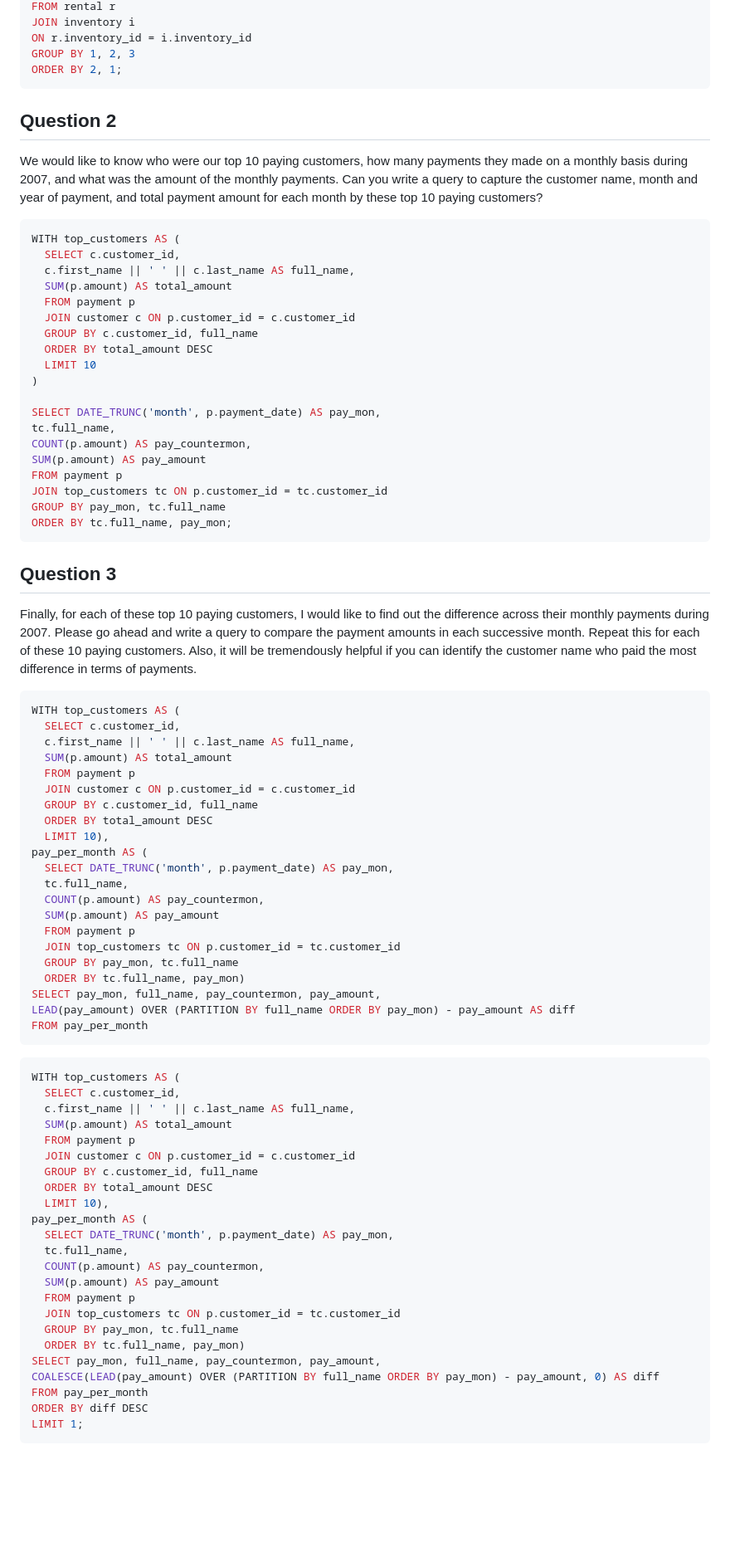
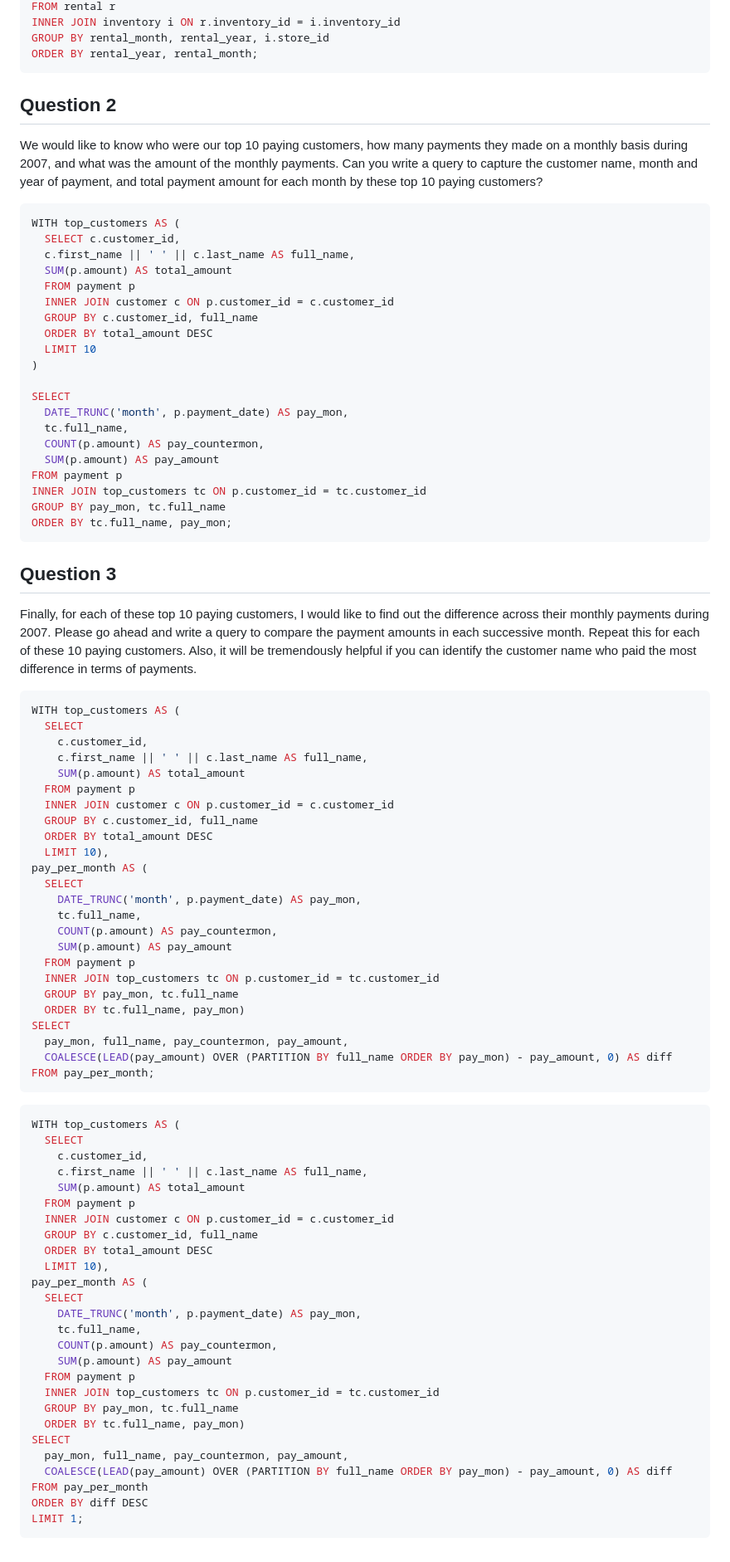
Before and after one commit to ruddyscent/udacity-workspace, a Markdown page: nd104/ls2268/question_set.md, the part around the change printed below. Shown: that part at 83% size. Rendered like a GitHub page; blank space fills up the shorter version.

````diff
--- a/nd104/ls2268/question_set.md
+++ b/nd104/ls2268/question_set.md
@@ -77,8 +74,7 @@ COUNT(*) AS count_rentals
 FROM rental r
-JOIN inventory i
-ON r.inventory_id = i.inventory_id
-GROUP BY 1, 2, 3
-ORDER BY 2, 1;
+INNER JOIN inventory i ON r.inventory_id = i.inventory_id
+GROUP BY rental_month, rental_year, i.store_id
+ORDER BY rental_year, rental_month;
 ```
 
 ## Question 2
@@ -90,18 +86,19 @@ WITH top_customers AS (
   c.first_name || ' ' || c.last_name AS full_name,
   SUM(p.amount) AS total_amount
   FROM payment p
-  JOIN customer c ON p.customer_id = c.customer_id
+  INNER JOIN customer c ON p.customer_id = c.customer_id
   GROUP BY c.customer_id, full_name
   ORDER BY total_amount DESC
   LIMIT 10
 )
 
-SELECT DATE_TRUNC('month', p.payment_date) AS pay_mon,
-tc.full_name,
-COUNT(p.amount) AS pay_countermon,
-SUM(p.amount) AS pay_amount
+SELECT
+  DATE_TRUNC('month', p.payment_date) AS pay_mon,
+  tc.full_name,
+  COUNT(p.amount) AS pay_countermon,
+  SUM(p.amount) AS pay_amount
 FROM payment p
-JOIN top_customers tc ON p.customer_id = tc.customer_id
+INNER JOIN top_customers tc ON p.customer_id = tc.customer_id
 GROUP BY pay_mon, tc.full_name
 ORDER BY tc.full_name, pay_mon;
 ```
@@ -112,49 +109,55 @@ Finally, for each of these top 10 paying customers, I would like to find out the
 
 ```sql
 WITH top_customers AS (
-  SELECT c.customer_id,
-  c.first_name || ' ' || c.last_name AS full_name,
-  SUM(p.amount) AS total_amount
+  SELECT
+    c.customer_id,
+    c.first_name || ' ' || c.last_name AS full_name,
+    SUM(p.amount) AS total_amount
   FROM payment p
-  JOIN customer c ON p.customer_id = c.customer_id
+  INNER JOIN customer c ON p.customer_id = c.customer_id
   GROUP BY c.customer_id, full_name
   ORDER BY total_amount DESC
   LIMIT 10),
 pay_per_month AS (
-  SELECT DATE_TRUNC('month', p.payment_date) AS pay_mon,
-  tc.full_name,
-  COUNT(p.amount) AS pay_countermon,
-  SUM(p.amount) AS pay_amount
+  SELECT
+    DATE_TRUNC('month', p.payment_date) AS pay_mon,
+    tc.full_name,
+    COUNT(p.amount) AS pay_countermon,
+    SUM(p.amount) AS pay_amount
   FROM payment p
-  JOIN top_customers tc ON p.customer_id = tc.customer_id
+  INNER JOIN top_customers tc ON p.customer_id = tc.customer_id
   GROUP BY pay_mon, tc.full_name
   ORDER BY tc.full_name, pay_mon)
-SELECT pay_mon, full_name, pay_countermon, pay_amount,
-LEAD(pay_amount) OVER (PARTITION BY full_name ORDER BY pay_mon) - pay_amount AS diff
-FROM pay_per_month
+SELECT
+  pay_mon, full_name, pay_countermon, pay_amount,
+  COALESCE(LEAD(pay_amount) OVER (PARTITION BY full_name ORDER BY pay_mon) - pay_amount, 0) AS diff
+FROM pay_per_month;
 ```
 
 ```sql
 WITH top_customers AS (
-  SELECT c.customer_id,
-  c.first_name || ' ' || c.last_name AS full_name,
-  SUM(p.amount) AS total_amount
+  SELECT
+    c.customer_id,
+    c.first_name || ' ' || c.last_name AS full_name,
+    SUM(p.amount) AS total_amount
   FROM payment p
-  JOIN customer c ON p.customer_id = c.customer_id
+  INNER JOIN customer c ON p.customer_id = c.customer_id
   GROUP BY c.customer_id, full_name
   ORDER BY total_amount DESC
   LIMIT 10),
 pay_per_month AS (
-  SELECT DATE_TRUNC('month', p.payment_date) AS pay_mon,
-  tc.full_name,
-  COUNT(p.amount) AS pay_countermon,
-  SUM(p.amount) AS pay_amount
+  SELECT
+    DATE_TRUNC('month', p.payment_date) AS pay_mon,
+    tc.full_name,
+    COUNT(p.amount) AS pay_countermon,
+    SUM(p.amount) AS pay_amount
   FROM payment p
-  JOIN top_customers tc ON p.customer_id = tc.customer_id
+  INNER JOIN top_customers tc ON p.customer_id = tc.customer_id
   GROUP BY pay_mon, tc.full_name
   ORDER BY tc.full_name, pay_mon)
-SELECT pay_mon, full_name, pay_countermon, pay_amount,
-COALESCE(LEAD(pay_amount) OVER (PARTITION BY full_name ORDER BY pay_mon) - pay_amount, 0) AS diff
+SELECT
+  pay_mon, full_name, pay_countermon, pay_amount,
+  COALESCE(LEAD(pay_amount) OVER (PARTITION BY full_name ORDER BY pay_mon) - pay_amount, 0) AS diff
 FROM pay_per_month
 ORDER BY diff DESC
 LIMIT 1;
````
Also changed, not shown: other parts of nd104/ls2268/question_set.md (+40 -43 lines).
